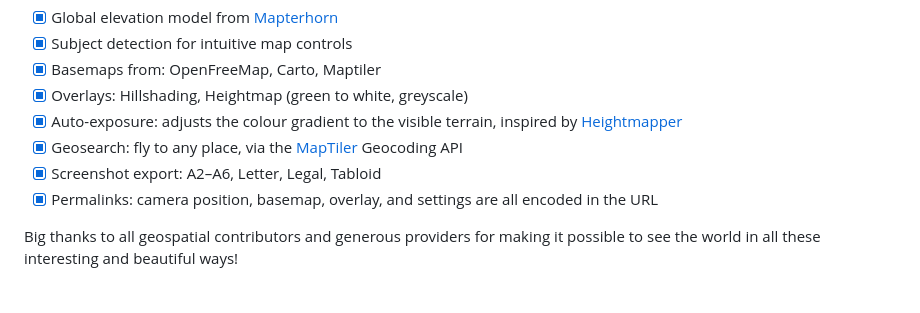
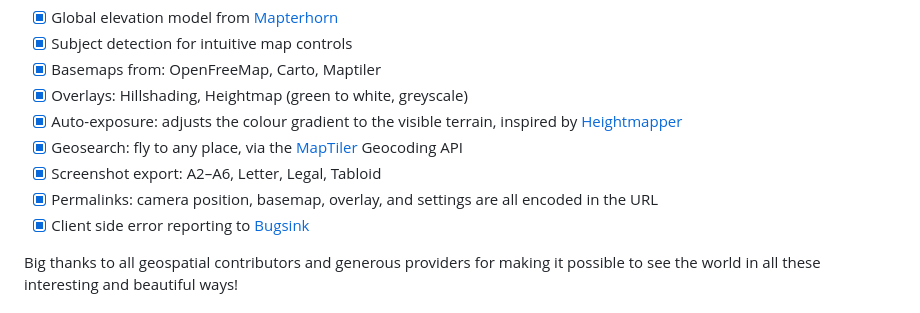
Before and after one commit to patte/mapterrest, a Markdown page: README.md, the part around the change. GitHub-like rendering.

Commit message:
docs: put bugsink into readme

```diff
--- a/README.md
+++ b/README.md
@@ -14,6 +14,7 @@ basemaps, elevation overlays along with a set of useful tools.
 - [x] Geosearch: fly to any place, via the [MapTiler](https://www.maptiler.com/) Geocoding API
 - [x] Screenshot export: A2–A6, Letter, Legal, Tabloid
 - [x] Permalinks: camera position, basemap, overlay, and settings are all encoded in the URL
+- [x] Client side error reporting to [Bugsink](https://bugsink.com/)
 
 Big thanks to all geospatial contributors and generous providers for making it possible to see the world in all these interesting and beautiful ways!
 
```
